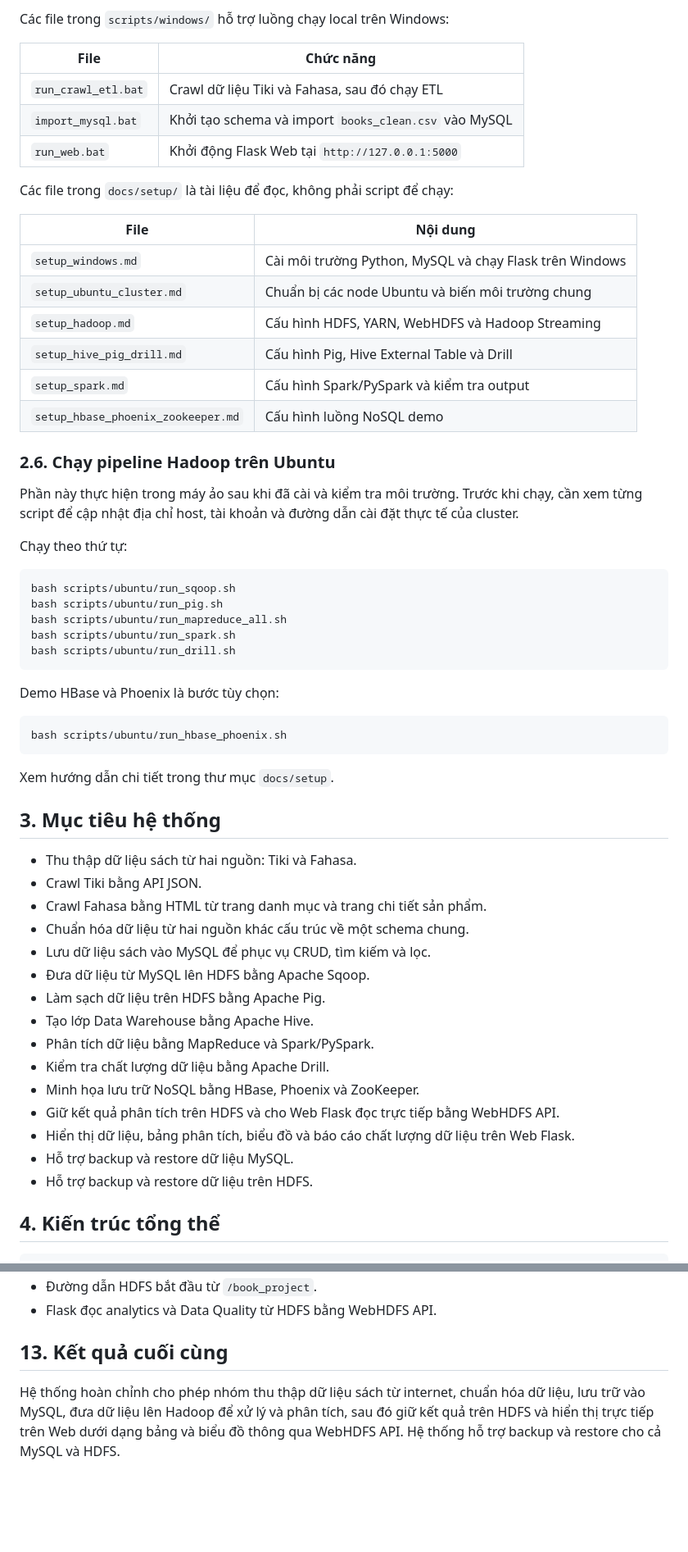
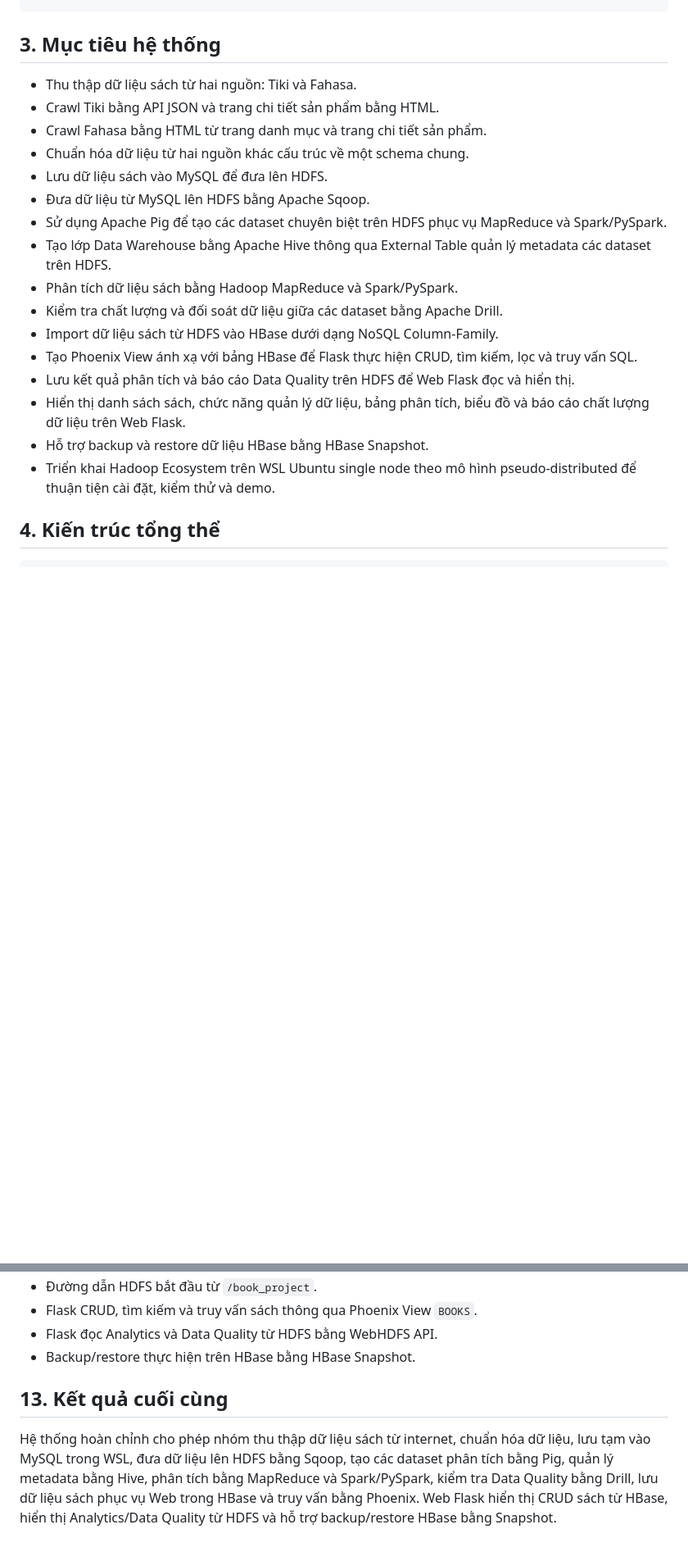
Before and after one commit to NhanSoHocCode/Book_BigDataProject, a Markdown page: README.md, 2 parts joined by grey strips. Shown at 82% size. GitHub-like rendering; blank space fills up the shorter version.

````diff
--- a/README.md
+++ b/README.md
@@ -163,65 +87,21 @@ lệnh vận hành để chạy đúng thứ tự:
-Các file trong `scripts/windows/` hỗ trợ luồng chạy local trên Windows:
-
-| File | Chức năng |
-| --- | --- |
-| `run_crawl_etl.bat` | Crawl dữ liệu Tiki và Fahasa, sau đó chạy ETL |
-| `import_mysql.bat` | Khởi tạo schema và import `books_clean.csv` vào MySQL |
-| `run_web.bat` | Khởi động Flask Web tại `http://127.0.0.1:5000` |
-
-Các file trong `docs/setup/` là tài liệu để đọc, không phải script để chạy:
-
-| File | Nội dung |
-| --- | --- |
-| `setup_windows.md` | Cài môi trường Python, MySQL và chạy Flask trên Windows |
-| `setup_ubuntu_cluster.md` | Chuẩn bị các node Ubuntu và biến môi trường chung |
-| `setup_hadoop.md` | Cấu hình HDFS, YARN, WebHDFS và Hadoop Streaming |
-| `setup_hive_pig_drill.md` | Cấu hình Pig, Hive External Table và Drill |
-| `setup_spark.md` | Cấu hình Spark/PySpark và kiểm tra output |
-| `setup_hbase_phoenix_zookeeper.md` | Cấu hình luồng NoSQL demo |
-
-### 2.6. Chạy pipeline Hadoop trên Ubuntu
-
-Phần này thực hiện trong máy ảo sau khi đã cài và kiểm tra môi trường. Trước
-khi chạy, cần xem từng script để cập nhật địa chỉ host, tài khoản và đường dẫn
-cài đặt thực tế của cluster.
-
-Chạy theo thứ tự:
-
-```bash
-bash scripts/ubuntu/run_sqoop.sh
-bash scripts/ubuntu/run_pig.sh
-bash scripts/ubuntu/run_mapreduce_all.sh
-bash scripts/ubuntu/run_spark.sh
-bash scripts/ubuntu/run_drill.sh
-```
-
-Demo HBase và Phoenix là bước tùy chọn:
-
-```bash
-bash scripts/ubuntu/run_hbase_phoenix.sh
-```
-
-Xem hướng dẫn chi tiết trong thư mục `docs/setup`.
-
 ## 3. Mục tiêu hệ thống
 
 - Thu thập dữ liệu sách từ hai nguồn: Tiki và Fahasa.
-- Crawl Tiki bằng API JSON.
+- Crawl Tiki bằng API JSON và trang chi tiết sản phẩm bằng HTML.
 - Crawl Fahasa bằng HTML từ trang danh mục và trang chi tiết sản phẩm.
 - Chuẩn hóa dữ liệu từ hai nguồn khác cấu trúc về một schema chung.
-- Lưu dữ liệu sách vào MySQL để phục vụ CRUD, tìm kiếm và lọc.
+- Lưu dữ liệu sách vào MySQL để đưa lên HDFS.
 - Đưa dữ liệu từ MySQL lên HDFS bằng Apache Sqoop.
-- Làm sạch dữ liệu trên HDFS bằng Apache Pig.
-- Tạo lớp Data Warehouse bằng Apache Hive.
-- Phân tích dữ liệu bằng MapReduce và Spark/PySpark.
-- Kiểm tra chất lượng dữ liệu bằng Apache Drill.
-- Minh họa lưu trữ NoSQL bằng HBase, Phoenix và ZooKeeper.
-- Giữ kết quả phân tích trên HDFS và cho Web Flask đọc trực tiếp bằng WebHDFS
-  API.
-- Hiển thị dữ liệu, bảng phân tích, biểu đồ và báo cáo chất lượng dữ liệu trên
-  Web Flask.
-- Hỗ trợ backup và restore dữ liệu MySQL.
-- Hỗ trợ backup và restore dữ liệu trên HDFS.
+- Sử dụng Apache Pig để tạo các dataset chuyên biệt trên HDFS phục vụ MapReduce và Spark/PySpark.
+- Tạo lớp Data Warehouse bằng Apache Hive thông qua External Table quản lý metadata các dataset trên HDFS.
+- Phân tích dữ liệu sách bằng Hadoop MapReduce và Spark/PySpark.
+- Kiểm tra chất lượng và đối soát dữ liệu giữa các dataset bằng Apache Drill.
+- Import dữ liệu sách từ HDFS vào HBase dưới dạng NoSQL Column-Family.
+- Tạo Phoenix View ánh xạ với bảng HBase để Flask thực hiện CRUD, tìm kiếm, lọc và truy vấn SQL.
+- Lưu kết quả phân tích và báo cáo Data Quality trên HDFS để Web Flask đọc và hiển thị.
+- Hiển thị danh sách sách, chức năng quản lý dữ liệu, bảng phân tích, biểu đồ và báo cáo chất lượng dữ liệu trên Web Flask.
+- Hỗ trợ backup và restore dữ liệu HBase bằng HBase Snapshot.
+- Triển khai Hadoop Ecosystem trên WSL Ubuntu single node theo mô hình pseudo-distributed để thuận tiện cài đặt, kiểm thử và demo.
 
 ## 4. Kiến trúc tổng thể
 
@@ -651,10 +570,14 @@ Cần thống nhất và không tự ý thay đổi các contract sau:
 - Đường dẫn HDFS bắt đầu từ `/book_project`.
-- Flask đọc analytics và Data Quality từ HDFS bằng WebHDFS API.
+- Flask CRUD, tìm kiếm và truy vấn sách thông qua Phoenix View `BOOKS`.
+- Flask đọc Analytics và Data Quality từ HDFS bằng WebHDFS API.
+- Backup/restore thực hiện trên HBase bằng HBase Snapshot.
 
 ## 13. Kết quả cuối cùng
 
 Hệ thống hoàn chỉnh cho phép nhóm thu thập dữ liệu sách từ internet, chuẩn hóa
-dữ liệu, lưu trữ vào MySQL, đưa dữ liệu lên Hadoop để xử lý và phân tích, sau
-đó giữ kết quả trên HDFS và hiển thị trực tiếp trên Web dưới dạng bảng và biểu
-đồ thông qua WebHDFS API. Hệ thống hỗ trợ backup và restore cho cả MySQL và
-HDFS.
+dữ liệu, lưu tạm vào MySQL trong WSL, đưa dữ liệu lên HDFS bằng Sqoop, tạo các
+dataset phân tích bằng Pig, quản lý metadata bằng Hive, phân tích bằng
+MapReduce và Spark/PySpark, kiểm tra Data Quality bằng Drill, lưu dữ liệu sách
+phục vụ Web trong HBase và truy vấn bằng Phoenix. Web Flask hiển thị CRUD sách
+từ HBase, hiển thị Analytics/Data Quality từ HDFS và hỗ trợ backup/restore
+HBase bằng Snapshot.
````
Also changed, not shown: other parts of README.md (+210 -247 lines).
